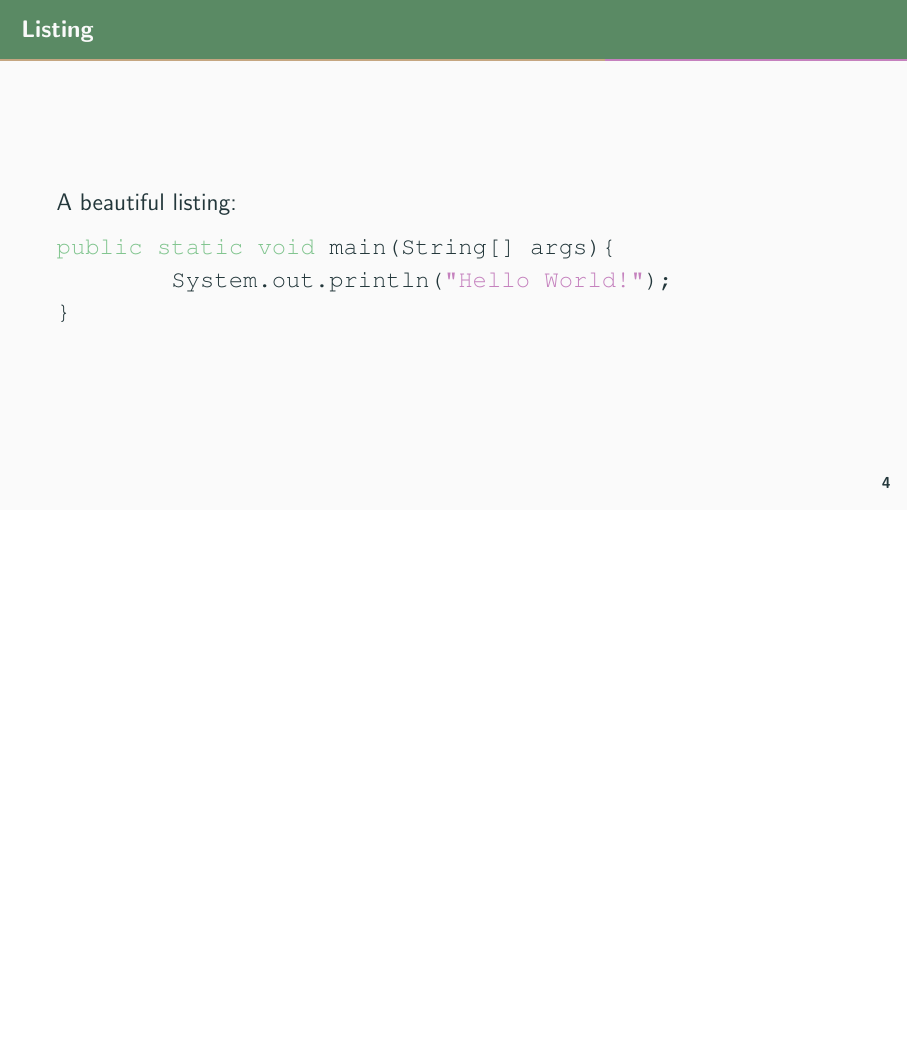
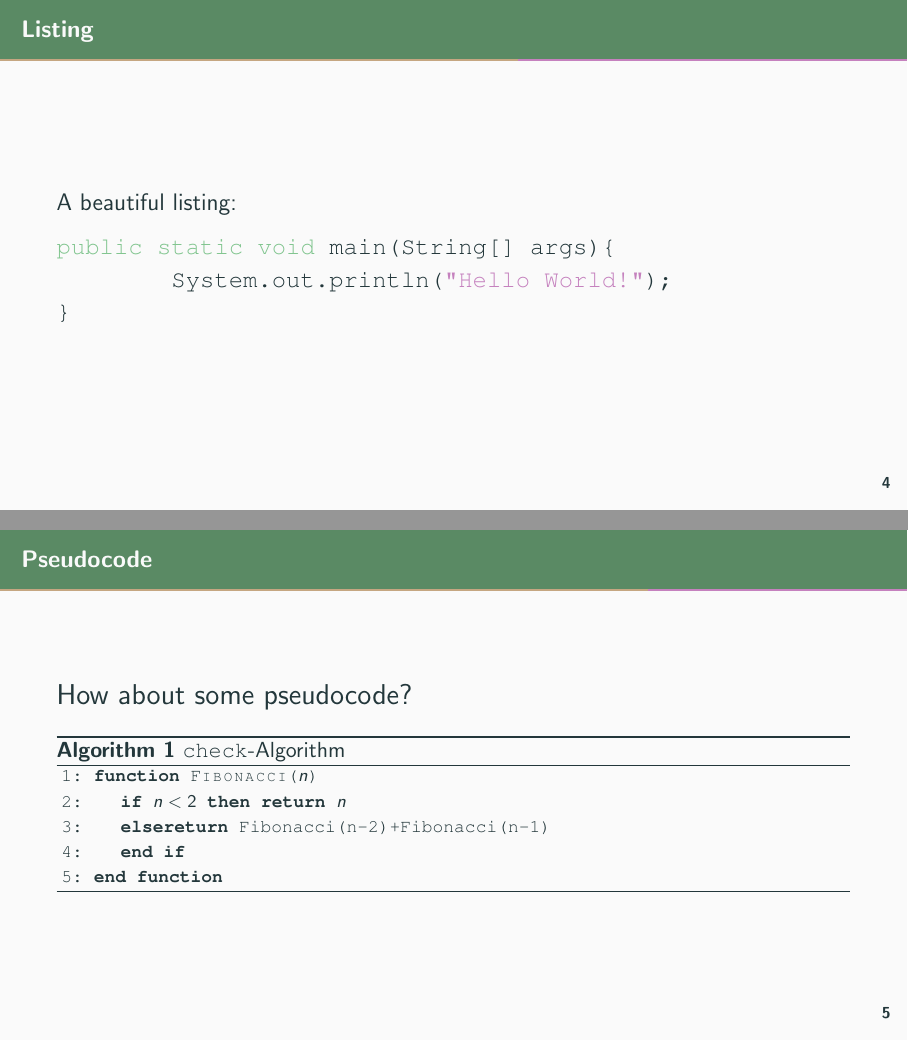
Before and after one commit to NaNaDi/latex-template-customized, LaTeX slides (main.tex, which reads layout.tex, packages.tex): page 9 of 12 before the commit and pages 9 and 10 of 13 after it, the two joined at a grey line, the shorter picture padded with empty space. Compiled offline with pdfLaTeX.

Commit message:
some approaches on pseudocode

```diff
--- a/layout.tex
+++ b/layout.tex
@@ -20,6 +20,9 @@
 }
 
 \makeatletter
+
+\algrenewcommand\ALG@beginalgorithmic{\footnotesize\ttfamily}
+
 \setlength{\metropolis@titleseparator@linewidth}{1pt}
 \setlength{\metropolis@progressonsectionpage@linewidth}{1pt}
 \setlength{\metropolis@progressinheadfoot@linewidth}{1pt}
--- a/main.tex
+++ b/main.tex
@@ -53,6 +53,28 @@ public static void main(String[] args){
 
 \end{frame}
 
+\begin{frame}{Pseudocode}
+	\Large
+	How about some pseudocode?
+
+	\begin{algorithm}[H]
+	\begin{algorithmic}[1]
+		\Function{Fibonacci}{$n$}
+			\If{$n<2$}
+				\Return $n$
+			\Else
+				\Return Fibonacci(n-2)+Fibonacci(n-1)
+			\EndIf
+
+		\EndFunction
+	\end{algorithmic}
+
+	\caption{\texttt{check}-Algorithm}
+	\label{alg-check}
+	\end{algorithm}
+
+\end{frame}
+
 \section{References}
 
 \begin{frame}{Some beautiful references}
--- a/packages.tex
+++ b/packages.tex
@@ -5,3 +5,6 @@
 \usepackage{xparse}
 \usepackage{listings}
 \usepackage{courier}
+\usepackage{algorithm}
+\usepackage{algpseudocode}
+\usepackage{algorithmicx}
```
Also changed, not shown: main.pdf.
